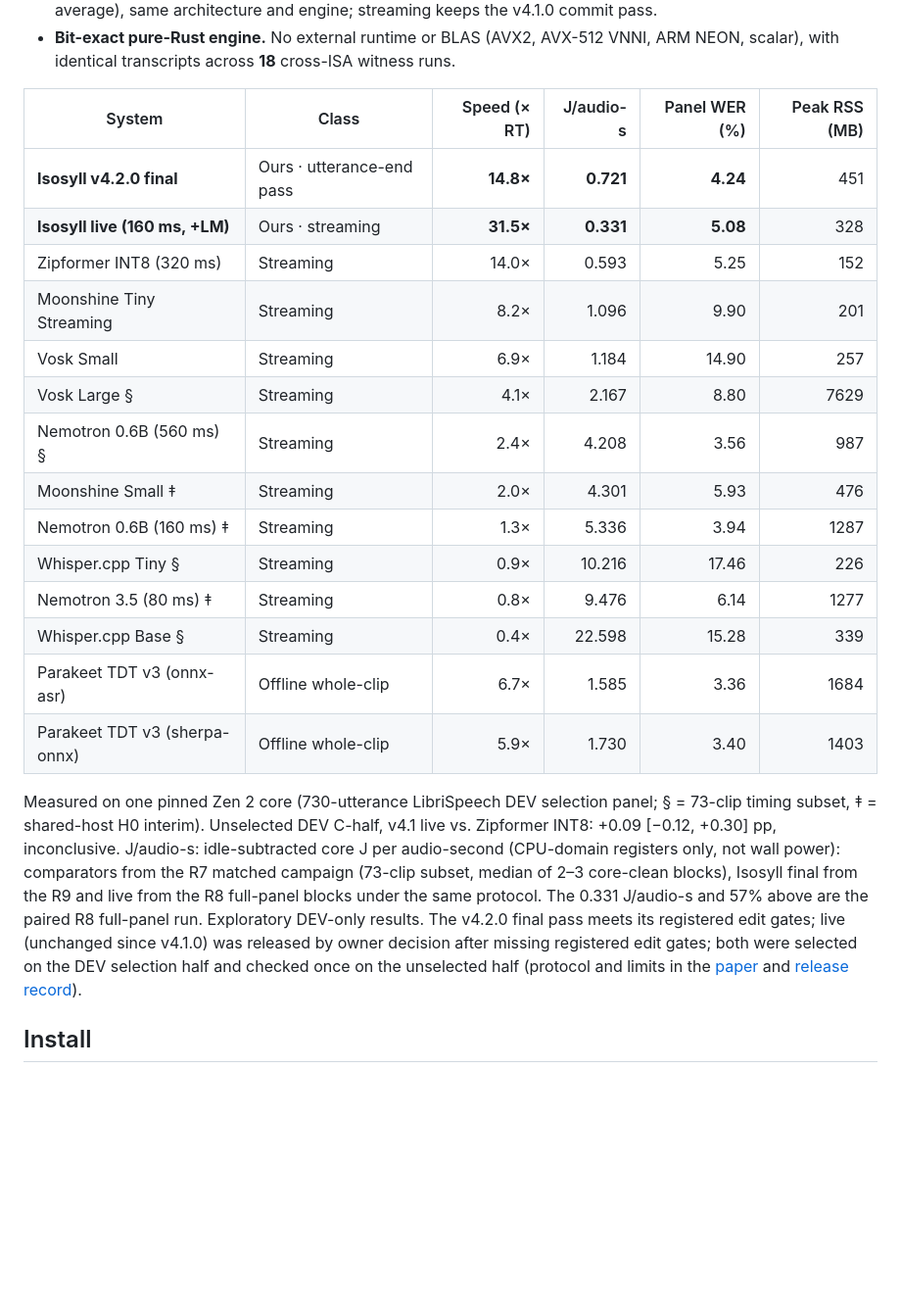
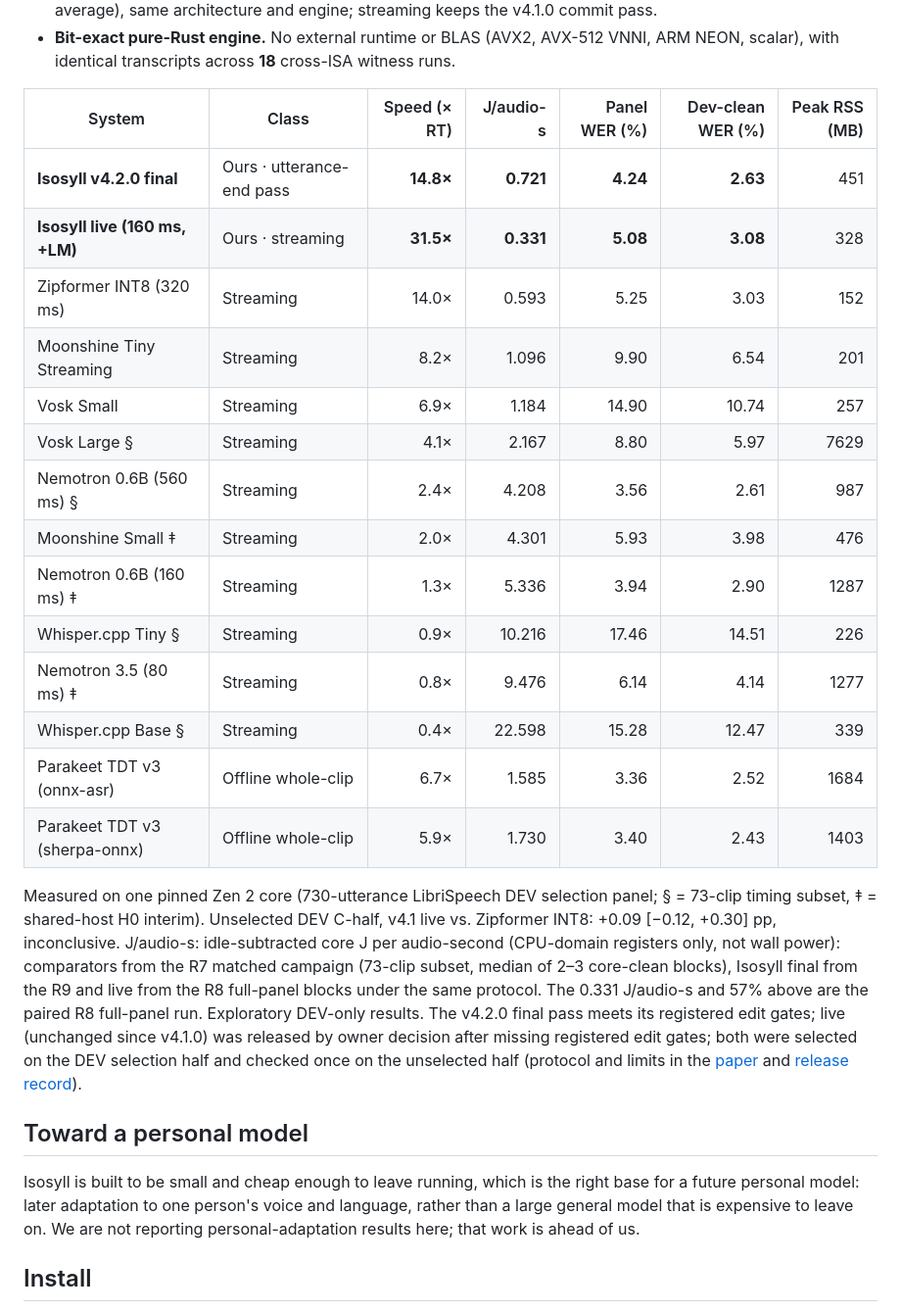
Before and after one commit to neverhuman/jsr, a Markdown page: README.md, the part around one of its changes. Shown at 98% size. Rendered like a GitHub page; blank space fills up the shorter version.

```diff
--- a/README.md
+++ b/README.md
@@ -24,25 +24,29 @@
 - **Two small artifacts.** A 60 MB INT8 model per mode (live: v4.1.0 weights, unchanged; final: a new weight average), same architecture and engine; streaming keeps the v4.1.0 commit pass.
 - **Bit-exact pure-Rust engine.** No external runtime or BLAS (AVX2, AVX-512 VNNI, ARM NEON, scalar), with identical transcripts across **18** cross-ISA witness runs.
 
-| System | Class | Speed (× RT) | J/audio-s | Panel WER (%) | Peak RSS (MB) |
-|---|---|---:|---:|---:|---:|
-| **Isosyll v4.2.0 final** | Ours · utterance-end pass | **14.8×** | **0.721** | **4.24** | 451 |
-| **Isosyll live (160 ms, +LM)** | Ours · streaming | **31.5×** | **0.331** | **5.08** | 328 |
-| Zipformer INT8 (320 ms) | Streaming | 14.0× | 0.593 | 5.25 | 152 |
-| Moonshine Tiny Streaming | Streaming | 8.2× | 1.096 | 9.90 | 201 |
-| Vosk Small | Streaming | 6.9× | 1.184 | 14.90 | 257 |
-| Vosk Large § | Streaming | 4.1× | 2.167 | 8.80 | 7629 |
-| Nemotron 0.6B (560 ms) § | Streaming | 2.4× | 4.208 | 3.56 | 987 |
-| Moonshine Small ‡ | Streaming | 2.0× | 4.301 | 5.93 | 476 |
-| Nemotron 0.6B (160 ms) ‡ | Streaming | 1.3× | 5.336 | 3.94 | 1287 |
-| Whisper.cpp Tiny § | Streaming | 0.9× | 10.216 | 17.46 | 226 |
-| Nemotron 3.5 (80 ms) ‡ | Streaming | 0.8× | 9.476 | 6.14 | 1277 |
-| Whisper.cpp Base § | Streaming | 0.4× | 22.598 | 15.28 | 339 |
-| Parakeet TDT v3 (onnx-asr) | Offline whole-clip | 6.7× | 1.585 | 3.36 | 1684 |
-| Parakeet TDT v3 (sherpa-onnx) | Offline whole-clip | 5.9× | 1.730 | 3.40 | 1403 |
+| System | Class | Speed (× RT) | J/audio-s | Panel WER (%) | Dev-clean WER (%) | Peak RSS (MB) |
+|---|---|---:|---:|---:|---:|---:|
+| **Isosyll v4.2.0 final** | Ours · utterance-end pass | **14.8×** | **0.721** | **4.24** | **2.63** | 451 |
+| **Isosyll live (160 ms, +LM)** | Ours · streaming | **31.5×** | **0.331** | **5.08** | **3.08** | 328 |
+| Zipformer INT8 (320 ms) | Streaming | 14.0× | 0.593 | 5.25 | 3.03 | 152 |
+| Moonshine Tiny Streaming | Streaming | 8.2× | 1.096 | 9.90 | 6.54 | 201 |
+| Vosk Small | Streaming | 6.9× | 1.184 | 14.90 | 10.74 | 257 |
+| Vosk Large § | Streaming | 4.1× | 2.167 | 8.80 | 5.97 | 7629 |
+| Nemotron 0.6B (560 ms) § | Streaming | 2.4× | 4.208 | 3.56 | 2.61 | 987 |
+| Moonshine Small ‡ | Streaming | 2.0× | 4.301 | 5.93 | 3.98 | 476 |
+| Nemotron 0.6B (160 ms) ‡ | Streaming | 1.3× | 5.336 | 3.94 | 2.90 | 1287 |
+| Whisper.cpp Tiny § | Streaming | 0.9× | 10.216 | 17.46 | 14.51 | 226 |
+| Nemotron 3.5 (80 ms) ‡ | Streaming | 0.8× | 9.476 | 6.14 | 4.14 | 1277 |
+| Whisper.cpp Base § | Streaming | 0.4× | 22.598 | 15.28 | 12.47 | 339 |
+| Parakeet TDT v3 (onnx-asr) | Offline whole-clip | 6.7× | 1.585 | 3.36 | 2.52 | 1684 |
+| Parakeet TDT v3 (sherpa-onnx) | Offline whole-clip | 5.9× | 1.730 | 3.40 | 2.43 | 1403 |
 
 Measured on one pinned Zen 2 core (730-utterance LibriSpeech DEV selection panel; § = 73-clip timing subset, ‡ = shared-host H0 interim). Unselected DEV C-half, v4.1 live vs. Zipformer INT8: +0.09 [−0.12, +0.30] pp, inconclusive. J/audio-s: idle-subtracted core J per audio-second (CPU-domain registers only, not wall power): comparators from the R7 matched campaign (73-clip subset, median of 2–3 core-clean blocks), Isosyll final from the R9 and live from the R8 full-panel blocks under the same protocol. The 0.331 J/audio-s and 57% above are the paired R8 full-panel run. Exploratory DEV-only results. The v4.2.0 final pass meets its registered edit gates; live (unchanged since v4.1.0) was released by owner decision after missing registered edit gates; both were selected on the DEV selection half and checked once on the unselected half (protocol and limits in the [paper](docs/paper/paper.pdf) and [release record](docs/ultra/releases/v4.2.0.md)).
 <!-- money-plot:end -->
+
+## Toward a personal model
+
+Isosyll is built to be small and cheap enough to leave running, which is the right base for a future personal model: later adaptation to one person's voice and language, rather than a large general model that is expensive to leave on. We are not reporting personal-adaptation results here; that work is ahead of us.
 
 <!-- install:start -->
 ## Install
```
Also changed, not shown: other parts of README.md (+5 -5 lines), docs/paper/money.png, 18 other files.
